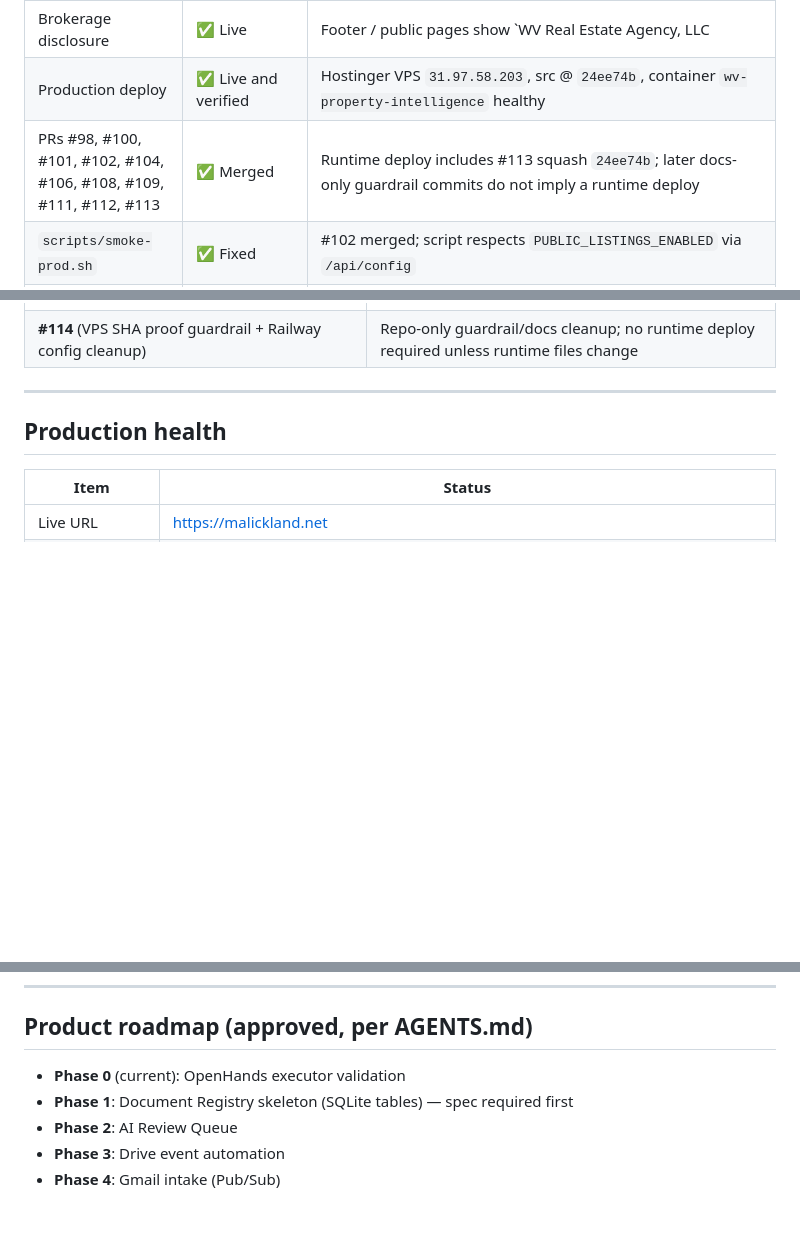
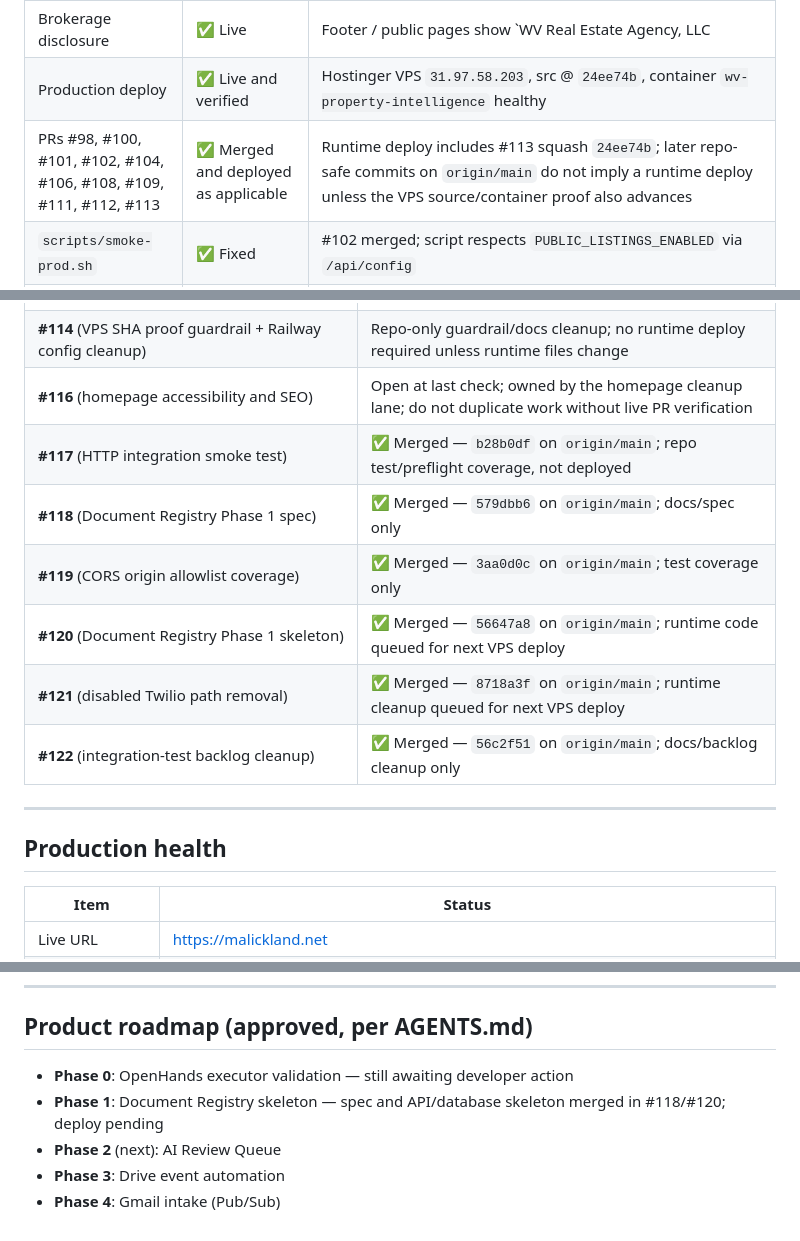
Before and after one commit to malickland-304/wv-property-intelligence, a Markdown page: PROJECT_STATE.md, 3 parts joined by grey strips. Rendered like a GitHub page; blank space fills up the shorter version.

Commit message:
Refresh post-122 project state

```diff
--- a/PROJECT_STATE.md
+++ b/PROJECT_STATE.md
@@ -29,7 +29,7 @@ Agents must use `PROJECT_STATE.md`, GitHub PR state, and live production checks
 | $299 broker admin fee wording | ✅ Approved and live | Homepage and `/37-advent` disclose the fee; broker approval was confirmed before deploy |
 | Brokerage disclosure | ✅ Live | Footer / public pages show `WV Real Estate Agency, LLC | Sheila Judy, Broker` |
 | Production deploy | ✅ Live and verified | Hostinger VPS `31.97.58.203`, src @ `24ee74b`, container `wv-property-intelligence` healthy |
-| PRs #98, #100, #101, #102, #104, #106, #108, #109, #111, #112, #113 | ✅ Merged | Runtime deploy includes #113 squash `24ee74b`; later docs-only guardrail commits do not imply a runtime deploy |
+| PRs #98, #100, #101, #102, #104, #106, #108, #109, #111, #112, #113 | ✅ Merged and deployed as applicable | Runtime deploy includes #113 squash `24ee74b`; later repo-safe commits on `origin/main` do not imply a runtime deploy unless the VPS source/container proof also advances |
 | `scripts/smoke-prod.sh` | ✅ Fixed | #102 merged; script respects `PUBLIC_LISTINGS_ENABLED` via `/api/config` |
 | Railway twin | ✅ Deleted | `railway service status` reports the linked old service is not found in the project; old GitHub deployment environments are gone; `railway.json`/`railway.toml` removed |
 | WV real estate license # | ✅ `WV0029577` (active Salesperson) | WV REC Active Salesperson Roster (10.25), verified 2026-06-18 — `PHILIP MALICK · WV0029577 · Salesperson · WV Real Estate Agency · malickland@icloud.com · 501 E Main St, Romney, WV 26757` (name/brokerage/email/address all match) |
@@ -118,6 +118,13 @@ Recent PRs #98, #100, #101, and #102 are merged. Open issue/PR counts must still
 | **#112** (`PUBLIC_ASSISTANT_ENABLED` cost-control flag) | ✅ Merged — `79064a9` on `origin/main`; deployed live |
 | **#113** (homepage dynamic HTML safety) | ✅ Merged — `24ee74b` on `origin/main`; deployed live |
 | **#114** (VPS SHA proof guardrail + Railway config cleanup) | Repo-only guardrail/docs cleanup; no runtime deploy required unless runtime files change |
+| **#116** (homepage accessibility and SEO) | Open at last check; owned by the homepage cleanup lane; do not duplicate work without live PR verification |
+| **#117** (HTTP integration smoke test) | ✅ Merged — `b28b0df` on `origin/main`; repo test/preflight coverage, not deployed |
+| **#118** (Document Registry Phase 1 spec) | ✅ Merged — `579dbb6` on `origin/main`; docs/spec only |
+| **#119** (CORS origin allowlist coverage) | ✅ Merged — `3aa0d0c` on `origin/main`; test coverage only |
+| **#120** (Document Registry Phase 1 skeleton) | ✅ Merged — `56647a8` on `origin/main`; runtime code queued for next VPS deploy |
+| **#121** (disabled Twilio path removal) | ✅ Merged — `8718a3f` on `origin/main`; runtime cleanup queued for next VPS deploy |
+| **#122** (integration-test backlog cleanup) | ✅ Merged — `56c2f51` on `origin/main`; docs/backlog cleanup only |
 
 ---
 
@@ -260,8 +267,8 @@ Merged into `main` @ `dc8cc53` via PR #76; live read-only production smoke passe
 
 ## Product roadmap (approved, per AGENTS.md)
 
-- **Phase 0** (current): OpenHands executor validation
-- **Phase 1**: Document Registry skeleton (SQLite tables) — spec required first
-- **Phase 2**: AI Review Queue
+- **Phase 0**: OpenHands executor validation — still awaiting developer action
+- **Phase 1**: Document Registry skeleton — spec and API/database skeleton merged in #118/#120; deploy pending
+- **Phase 2** (next): AI Review Queue
 - **Phase 3**: Drive event automation
 - **Phase 4**: Gmail intake (Pub/Sub)
```
Also changed, not shown: other parts of PROJECT_STATE.md (+2 -2 lines), docs/CANONICAL_MAP.md (+1 -1 lines).
